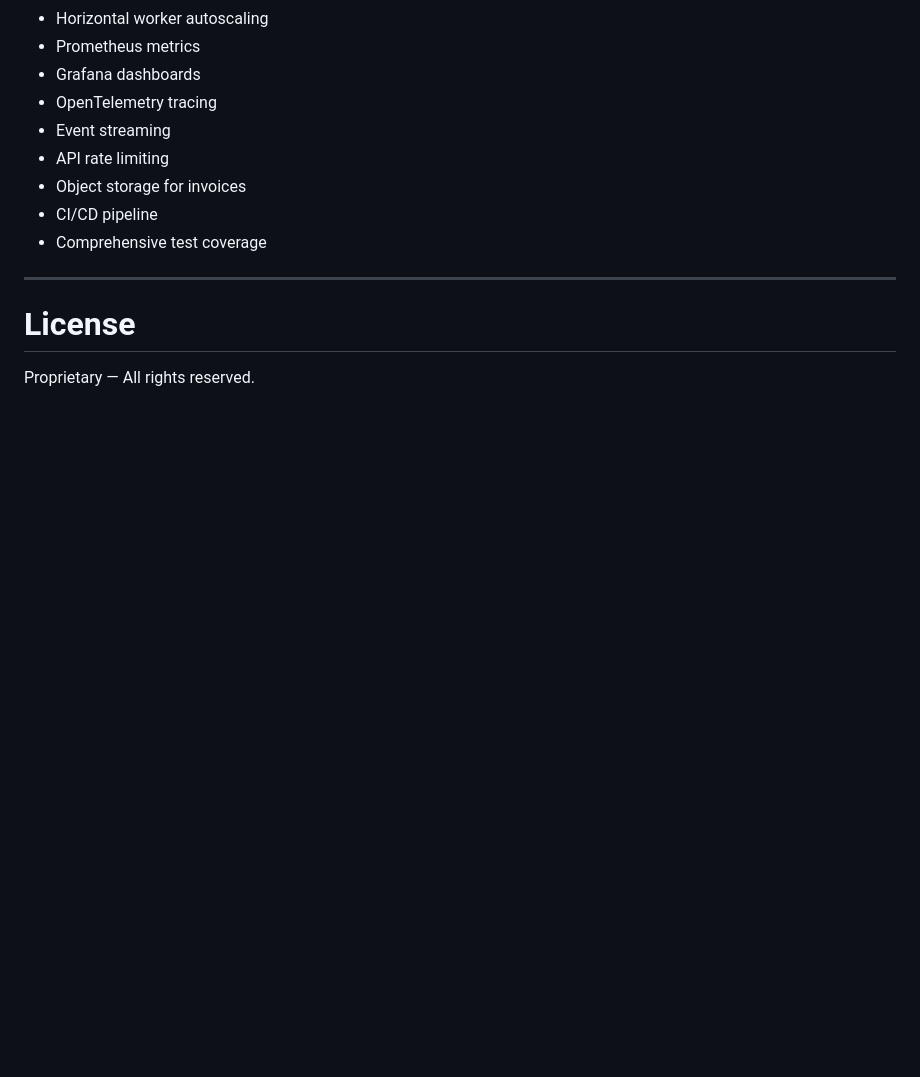
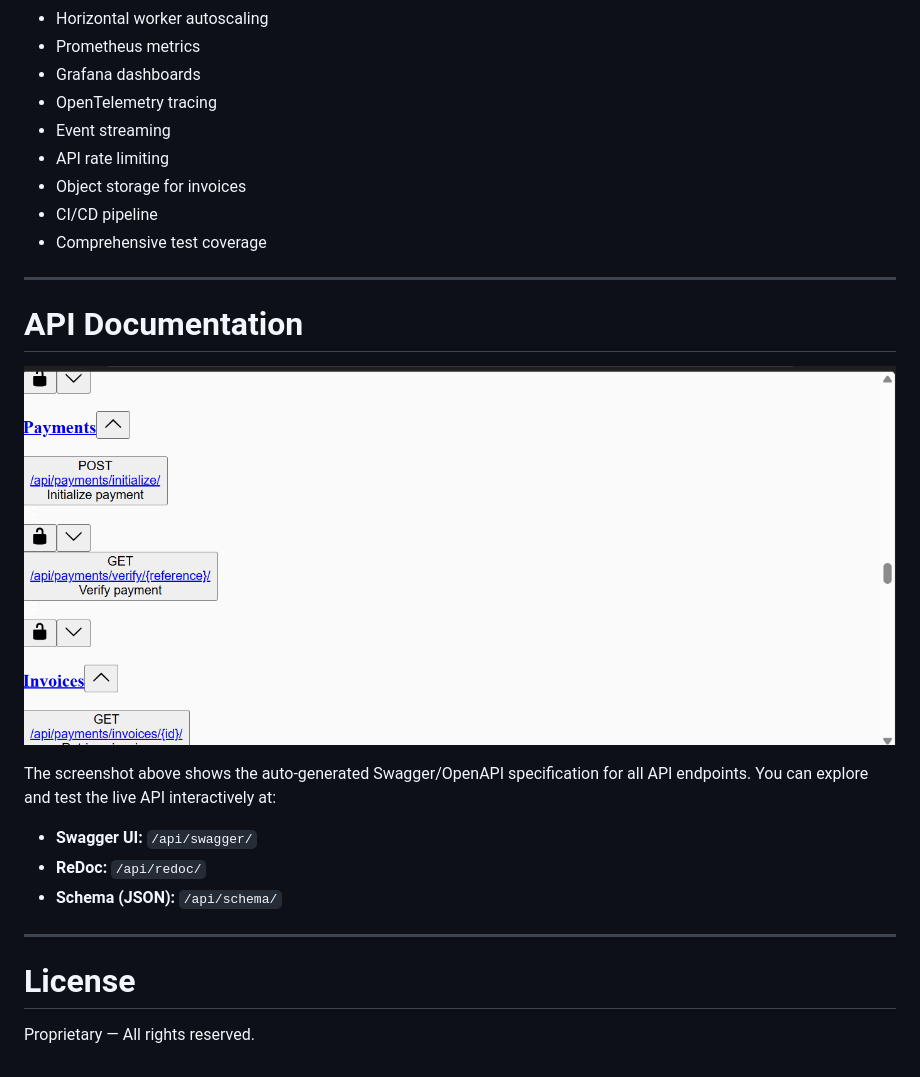
Before and after one commit to Iamojochenemi/inventra-backend, a Markdown page: README.md, the part around the change. GitHub-like rendering; pictures changed too: docs/Swagger.png (added); blank space fills up the shorter version.

Commit message:
docs: add swagger API documentation screenshot

```diff
--- a/README.md
+++ b/README.md
@@ -389,6 +389,17 @@ See `.env.template` for the complete configuration reference.
 
 ---
 
+# API Documentation
+
+![Live Swagger Specs](docs/Swagger.png)
+
+The screenshot above shows the auto-generated Swagger/OpenAPI specification for all API endpoints. You can explore and test the live API interactively at:
+- **Swagger UI:** `/api/swagger/`
+- **ReDoc:** `/api/redoc/`
+- **Schema (JSON):** `/api/schema/`
+
+---
+
 # License
 
 Proprietary — All rights reserved.
```
